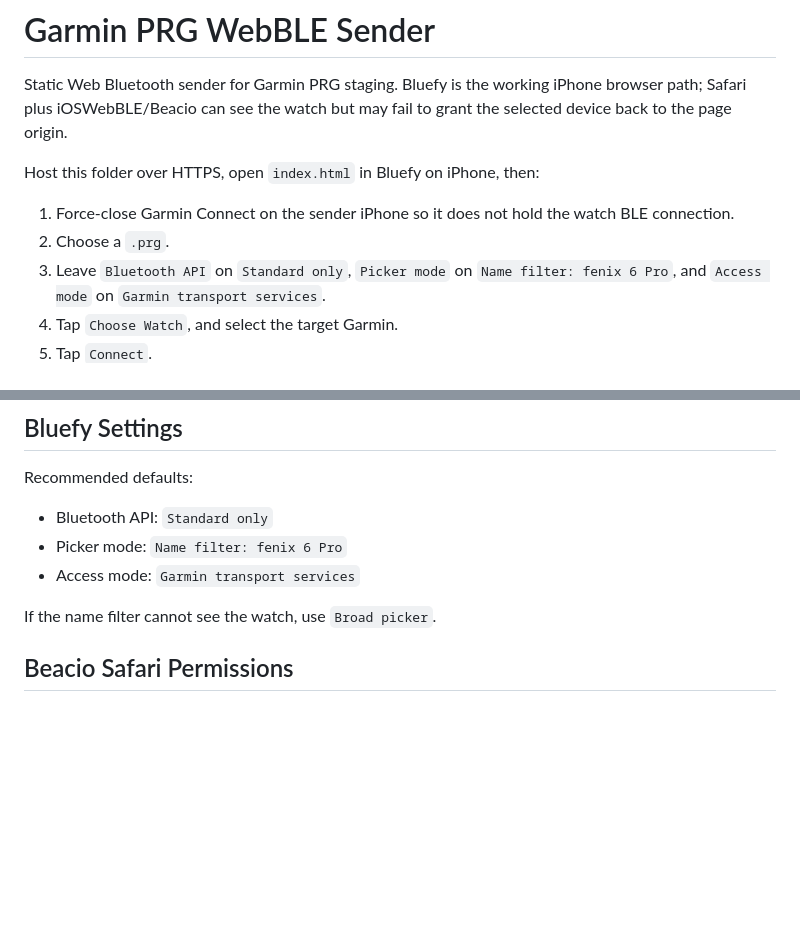
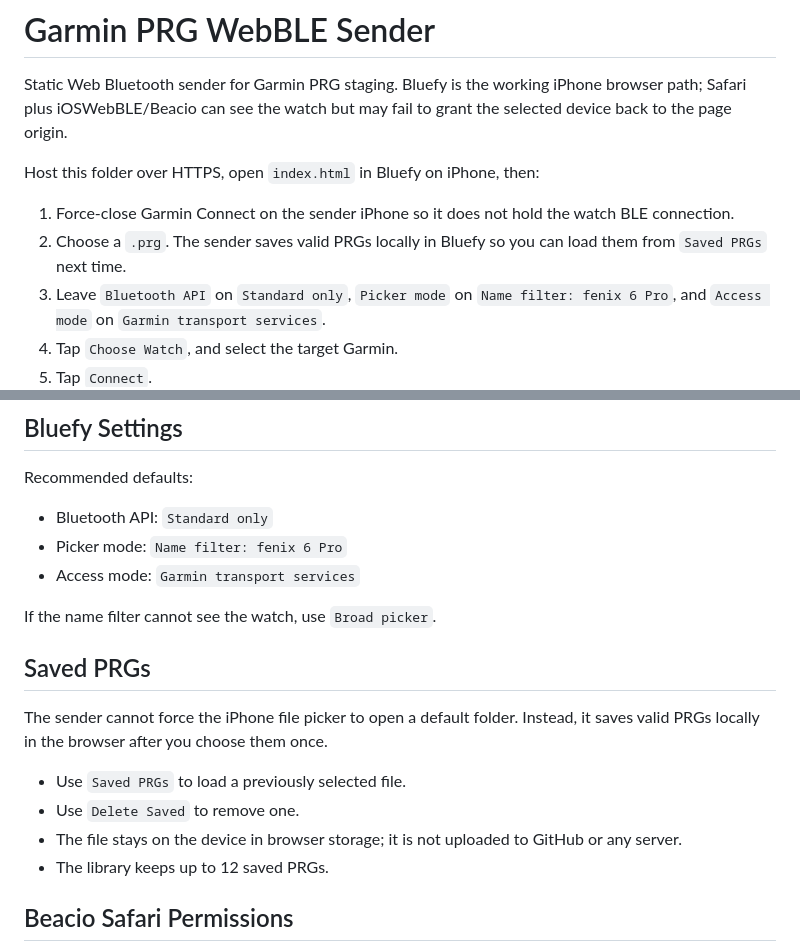
Before and after one commit to holcombe2400/garmin-prg-sender, a Markdown page: docs/ioswebble-sender/README.md, 2 parts joined by grey strips. GitHub-like rendering; blank space fills up the shorter version.

Commit message:
Add saved PRG library for Bluefy

```diff
--- a/docs/ioswebble-sender/README.md
+++ b/docs/ioswebble-sender/README.md
@@ -5,7 +5,7 @@ Static Web Bluetooth sender for Garmin PRG staging. Bluefy is the working iPhone
 Host this folder over HTTPS, open `index.html` in Bluefy on iPhone, then:
 
 1. Force-close Garmin Connect on the sender iPhone so it does not hold the watch BLE connection.
-2. Choose a `.prg`.
+2. Choose a `.prg`. The sender saves valid PRGs locally in Bluefy so you can load them from `Saved PRGs` next time.
 3. Leave `Bluetooth API` on `Standard only`, `Picker mode` on `Name filter: fenix 6 Pro`, and `Access mode` on `Garmin transport services`.
 4. Tap `Choose Watch`, and select the target Garmin.
 5. Tap `Connect`.
@@ -25,6 +25,15 @@ Recommended defaults:
 - Access mode: `Garmin transport services`
 
 If the name filter cannot see the watch, use `Broad picker`.
+
+## Saved PRGs
+
+The sender cannot force the iPhone file picker to open a default folder. Instead, it saves valid PRGs locally in the browser after you choose them once.
+
+- Use `Saved PRGs` to load a previously selected file.
+- Use `Delete Saved` to remove one.
+- The file stays on the device in browser storage; it is not uploaded to GitHub or any server.
+- The library keeps up to 12 saved PRGs.
 
 ## Beacio Safari Permissions
 
```
